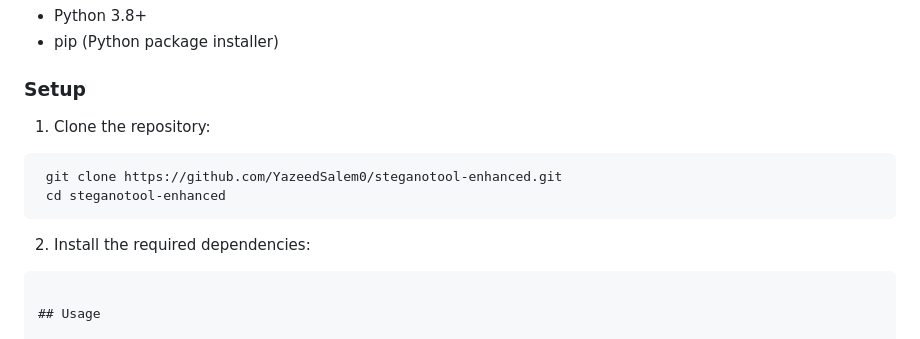
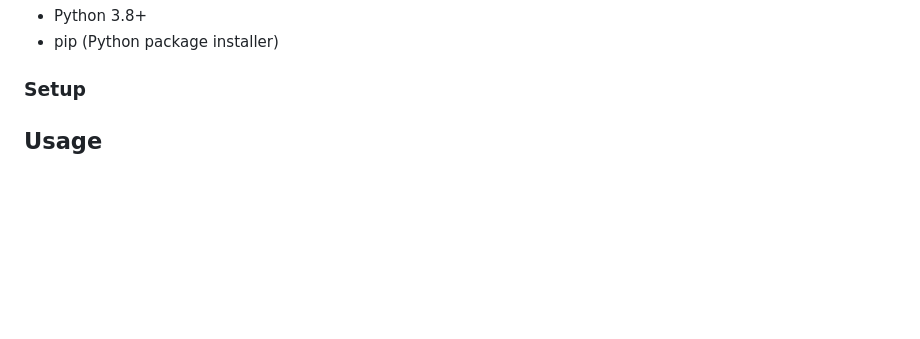
Before and after one commit to Aya2nusairat7/steganotool-enhanced, a Markdown page: README.md, the part around one of its changes. Drawn GitHub-style; blank space fills up the shorter version.

````diff
--- a/README.md
+++ b/README.md
@@ -48,14 +44,6 @@
 
 ### Setup
 
-1. Clone the repository:
-  ```bash
-   git clone https://github.com/YazeedSalem0/steganotool-enhanced.git
-   cd steganotool-enhanced
-  ```
-
-2. Install the required dependencies:
-  ```
 
 ## Usage
 
````
Also changed, not shown: other parts of README.md (+2 -6 lines).
